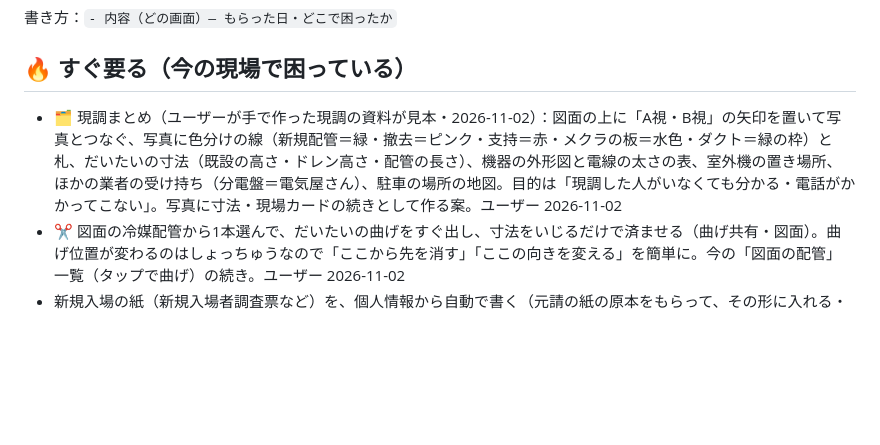
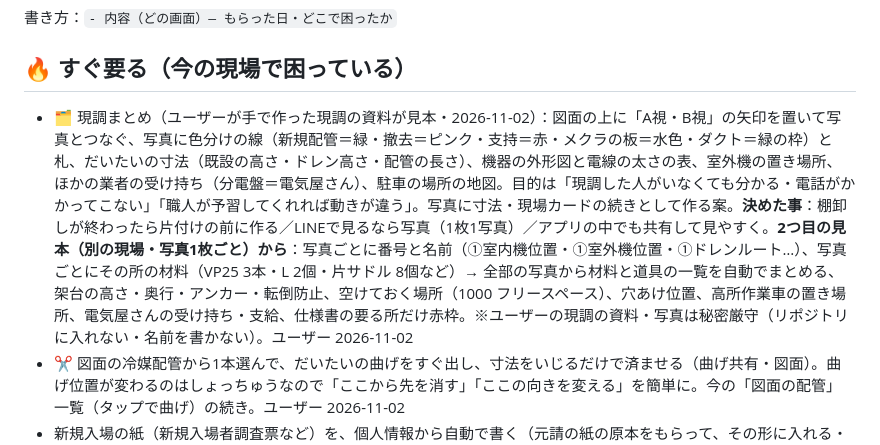
Before and after one commit to akija114/Reibai-Magememo, a Markdown page: docs/ideas.md, the part around the change. GitHub-like rendering; blank space fills up the shorter version.

Commit message:
アイデア帳：現調まとめ（決めた事・写真ごとの材料を一覧にまとめる）
Co-Authored-By: Claude Opus 5.5 <noreply@anthropic.com>
Claude-Session: https://claude.ai/code/session_01HjbXaA8yFMTzXUvYJpiBJQ

```diff
--- a/docs/ideas.md
+++ b/docs/ideas.md
@@ -6,7 +6,7 @@
 書き方：`- 内容（どの画面）— もらった日・どこで困ったか`
 
 ## 🔥 すぐ要る（今の現場で困っている）
-- 🗂 現調まとめ（ユーザーが手で作った現調の資料が見本・2026-11-02）：図面の上に「A視・B視」の矢印を置いて写真とつなぐ、写真に色分けの線（新規配管＝緑・撤去＝ピンク・支持＝赤・メクラの板＝水色・ダクト＝緑の枠）と札、だいたいの寸法（既設の高さ・ドレン高さ・配管の長さ）、機器の外形図と電線の太さの表、室外機の置き場所、ほかの業者の受け持ち（分電盤＝電気屋さん）、駐車の場所の地図。目的は「現調した人がいなくても分かる・電話がかかってこない」。写真に寸法・現場カードの続きとして作る案。ユーザー 2026-11-02
+- 🗂 現調まとめ（ユーザーが手で作った現調の資料が見本・2026-11-02）：図面の上に「A視・B視」の矢印を置いて写真とつなぐ、写真に色分けの線（新規配管＝緑・撤去＝ピンク・支持＝赤・メクラの板＝水色・ダクト＝緑の枠）と札、だいたいの寸法（既設の高さ・ドレン高さ・配管の長さ）、機器の外形図と電線の太さの表、室外機の置き場所、ほかの業者の受け持ち（分電盤＝電気屋さん）、駐車の場所の地図。目的は「現調した人がいなくても分かる・電話がかかってこない」「職人が予習してくれれば動きが違う」。写真に寸法・現場カードの続きとして作る案。**決めた事**：棚卸しが終わったら片付けの前に作る／LINEで見るなら写真（1枚1写真）／アプリの中でも共有して見やすく。**2つ目の見本（別の現場・写真1枚ごと）から**：写真ごとに番号と名前（①室内機位置・①室外機位置・①ドレンルート…）、写真ごとにその所の材料（VP25 3本・L 2個・片サドル 8個など）→ 全部の写真から材料と道具の一覧を自動でまとめる、架台の高さ・奥行・アンカー・転倒防止、空けておく場所（1000 フリースペース）、穴あけ位置、高所作業車の置き場所、電気屋さんの受け持ち・支給、仕様書の要る所だけ赤枠。※ユーザーの現調の資料・写真は秘密厳守（リポジトリに入れない・名前を書かない）。ユーザー 2026-11-02
 - ✂️ 図面の冷媒配管から1本選んで、だいたいの曲げをすぐ出し、寸法をいじるだけで済ませる（曲げ共有・図面）。曲げ位置が変わるのはしょっちゅうなので「ここから先を消す」「ここの向きを変える」を簡単に。今の「図面の配管」一覧（タップで曲げ）の続き。ユーザー 2026-11-02
 - 新規入場の紙（新規入場者調査票など）を、個人情報から自動で書く（元請の紙の原本をもらって、その形に入れる・印刷／ファイルで渡す）（📋 現場 → 個人情報）— 2026-10-27
 - KY（危険予知）の紙を自動で書く（現場カードの作業内容・メンバーから）（📋 現場）— 2026-10-27
```
